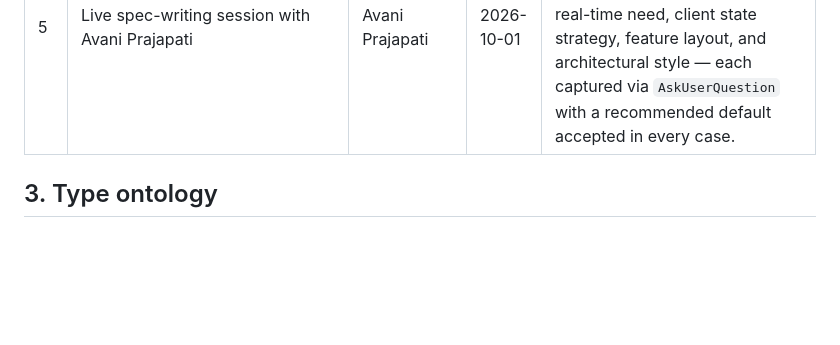
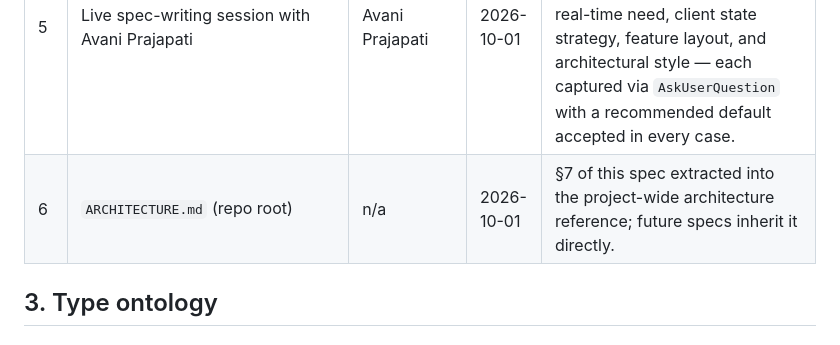
Before and after one commit to Avani-prajapati/salary-kata-anthara-ruby-on-rails, a Markdown page: docs/specs/001-employee-salary-management-spec.md, the part around the change. Drawn GitHub-style; blank space fills up the shorter version.

```diff
--- a/docs/specs/001-employee-salary-management-spec.md
+++ b/docs/specs/001-employee-salary-management-spec.md
@@ -34,6 +34,7 @@
 | 3 | Org Memory (`mcp__plugin_anthara_anthara-fabric__search_memories`: "salary-kata employee salary management Rails architecture design decisions") | Fabric | 2026-10-01 | Returned no prior facts — confirms there is no earlier Anthara decision to inherit for this repo; this spec starts the record. |
 | 4 | Codebase (this repo) | n/a | 2026-10-01 | Greenfield at session start: only `kata.md` present, no app code, no `docs/specs/`, no `README.md`/`CLAUDE.md`. |
 | 5 | Live spec-writing session with Avani Prajapati | Avani Prajapati | 2026-10-01 | In-session decisions: analytics scope, currency model, auth scope, component library, Rails API mode, pagination model, real-time need, client state strategy, feature layout, and architectural style — each captured via `AskUserQuestion` with a recommended default accepted in every case. |
+| 6 | `ARCHITECTURE.md` (repo root) | n/a | 2026-10-01 | §7 of this spec extracted into the project-wide architecture reference; future specs inherit it directly. |
 
 ## 3. Type ontology
 
```
Also changed, not shown: ARCHITECTURE.md (added, +109 -0 lines).
